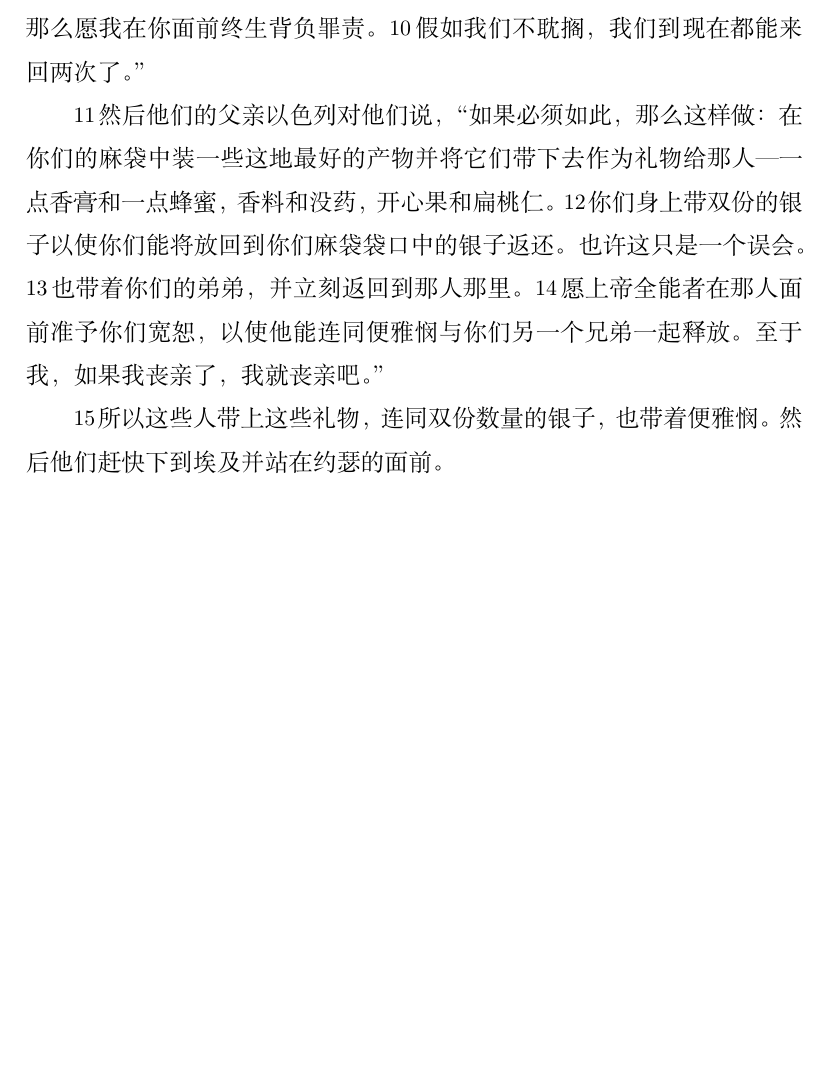
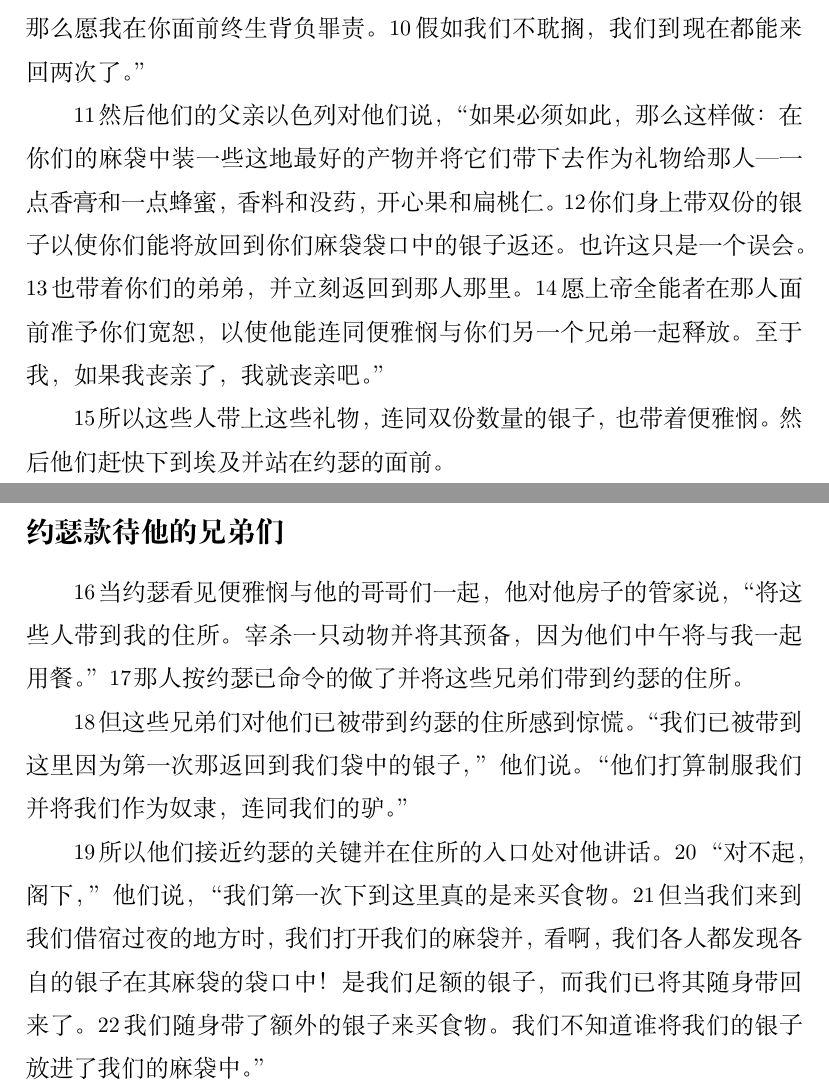
Before and after one commit to zhao-bob/scriptures, a LaTeX document (genesis/source/genesis.tex): part of page 93 of 94 before the commit and two parts of pages 93 and 94 of 95 after it, the two joined at a grey line, cut so that both start at the same text, the shorter picture padded with empty space. Compiled offline with XeLaTeX.

Commit message:
genesis 43

```diff
--- a/genesis/source/genesis.tex
+++ b/genesis/source/genesis.tex
@@ -4196,6 +4196,26 @@
 % So the men took these gifts, along with double the amount of silver, and Benjamin as well. Then they hurried down to Egypt and stood before Joseph.
 \N 所以这些人带上这些礼物，连同双份数量的银子，也带着便雅悯。然后他们赶快下到埃及并站在约瑟的面前。
 
+% Joseph’s Hospitality to His Brothers
+\subsection*{约瑟款待他的兄弟们}
+
+% When Joseph saw Benjamin with his brothers, he said to the steward of his house, “Take these men to my house. Slaughter an animal and prepare it, for they shall dine with me at noon.”
+\N 当约瑟看见便雅悯与他的哥哥们一起，他对他房子的管家说，“将这些人带到我的住所。宰杀一只动物并将其预备，因为他们中午将与我一起用餐。”
+% The man did as Joseph had commanded and took the brothers to Joseph’s house.
+\N 那人按约瑟已命令的做了并将这些兄弟们带到约瑟的住所。
+
+% But the brothers were frightened that they had been taken to Joseph’s house. “We have been brought here because of the silver that was returned in our bags the first time,” they said. “They intend to overpower us and take us as slaves, along with our donkeys.”
+\N 但这些兄弟们对他们已被带到约瑟的住所感到惊慌。“我们已被带到这里因为第一次那返回到我们袋中的银子，”他们说。“他们打算制服我们并将我们作为奴隶，连同我们的驴。”
+
+% So they approached Joseph’s steward and spoke to him at the entrance to the house.
+\N 所以他们接近约瑟的关键并在住所的入口处对他讲话。
+% “Please, sir,” they said, “we really did come down here the first time to buy food.
+\N “对不起，阁下，”他们说，“我们第一次下到这里真的是来买食物。
+% But when we came to the place we lodged for the night, we opened our sacks and, behold, each of us found his silver in the mouth of his sack! It was the full amount of our silver, and we have brought it back with us.
+\N 但当我们来到我们借宿过夜的地方时，我们打开我们的麻袋并，看啊，我们各人都发现各自的银子在其麻袋的袋口中！是我们足额的银子，而我们已将其随身带回来了。
+% We have brought additional silver with us to buy food. We do not know who put our silver in our sacks.”
+\N 我们随身带了额外的银子来买食物。我们不知道谁将我们的银子放进了我们的麻袋中。”
+
 
 \thispagestyle{empty}
 \newpage
```
Also changed, not shown: genesis/chapter43/README.md, genesis/source/genesis.pdf.
